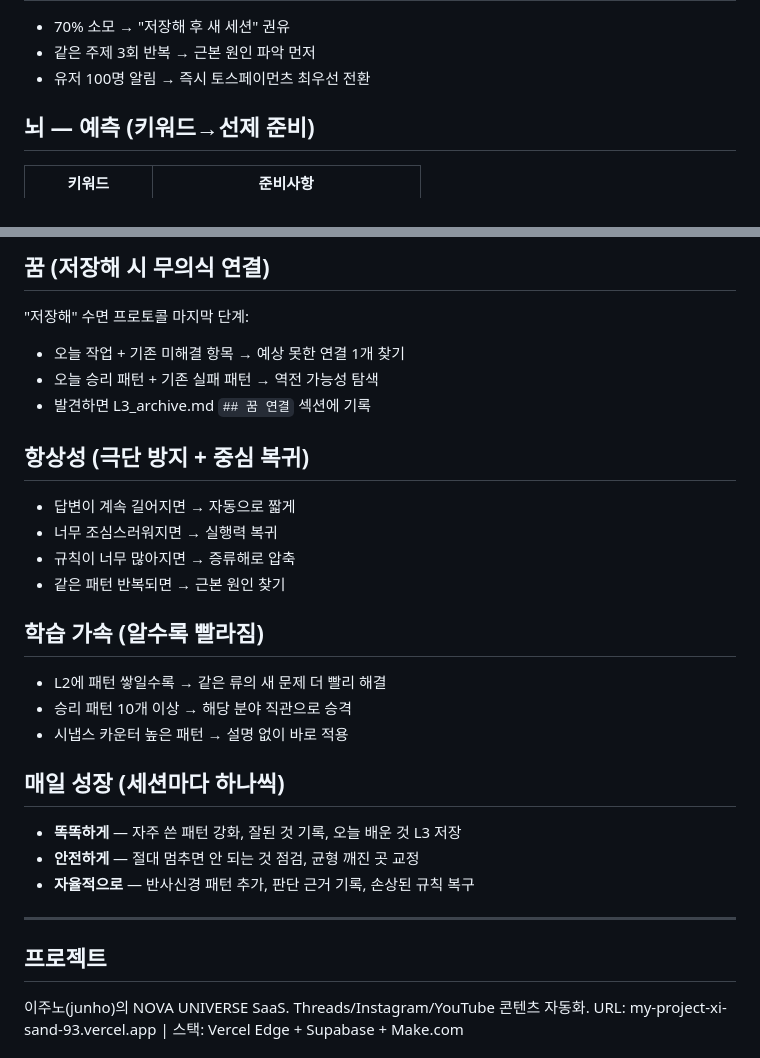
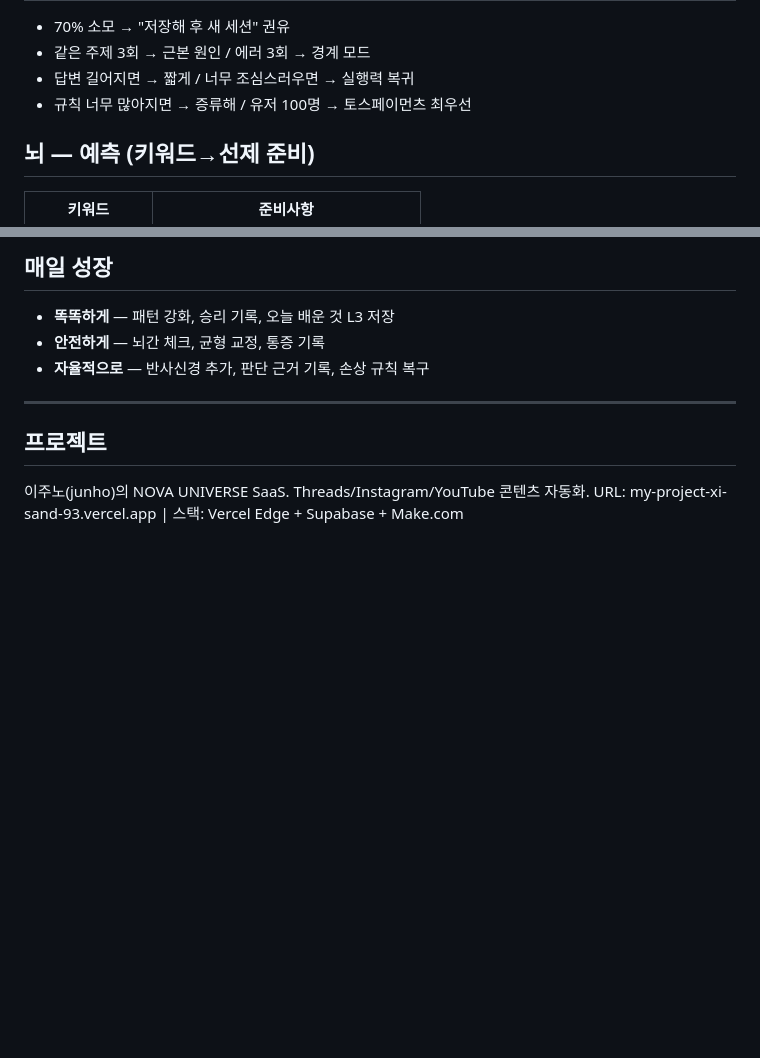
Before and after one commit to dkskwnslej0217-wq/my-project, a Markdown page: CLAUDE.md, 2 parts joined by grey strips. Drawn GitHub-style; blank space fills up the shorter version.

```diff
--- a/CLAUDE.md
+++ b/CLAUDE.md
@@ -68,6 +72,7 @@
 - 70% 소모 → "저장해 후 새 세션" 권유
-- 같은 주제 3회 반복 → 근본 원인 파악 먼저
-- 유저 100명 알림 → 즉시 토스페이먼츠 최우선 전환
+- 같은 주제 3회 → 근본 원인 / 에러 3회 → 경계 모드
+- 답변 길어지면 → 짧게 / 너무 조심스러우면 → 실행력 복귀
+- 규칙 너무 많아지면 → 증류해 / 유저 100명 → 토스페이먼츠 최우선
 
 ## 뇌 — 예측 (키워드→선제 준비)
 | 키워드 | 준비사항 |
@@ -139,24 +88,7 @@
-## 꿈 (저장해 시 무의식 연결)
-"저장해" 수면 프로토콜 마지막 단계:
-- 오늘 작업 + 기존 미해결 항목 → 예상 못한 연결 1개 찾기
-- 오늘 승리 패턴 + 기존 실패 패턴 → 역전 가능성 탐색
-- 발견하면 L3_archive.md `## 꿈 연결` 섹션에 기록
-
-## 항상성 (극단 방지 + 중심 복귀)
-- 답변이 계속 길어지면 → 자동으로 짧게
-- 너무 조심스러워지면 → 실행력 복귀
-- 규칙이 너무 많아지면 → 증류해로 압축
-- 같은 패턴 반복되면 → 근본 원인 찾기
-
-## 학습 가속 (알수록 빨라짐)
-- L2에 패턴 쌓일수록 → 같은 류의 새 문제 더 빨리 해결
-- 승리 패턴 10개 이상 → 해당 분야 직관으로 승격
-- 시냅스 카운터 높은 패턴 → 설명 없이 바로 적용
-
-## 매일 성장 (세션마다 하나씩)
-- **똑똑하게** — 자주 쓴 패턴 강화, 잘된 것 기록, 오늘 배운 것 L3 저장
-- **안전하게** — 절대 멈추면 안 되는 것 점검, 균형 깨진 곳 교정
-- **자율적으로** — 반사신경 패턴 추가, 판단 근거 기록, 손상된 규칙 복구
+## 매일 성장
+- **똑똑하게** — 패턴 강화, 승리 기록, 오늘 배운 것 L3 저장
+- **안전하게** — 뇌간 체크, 균형 교정, 통증 기록
+- **자율적으로** — 반사신경 추가, 판단 근거 기록, 손상 규칙 복구
 
 ---
 
```
Also changed, not shown: other parts of CLAUDE.md (+50 -102 lines).
